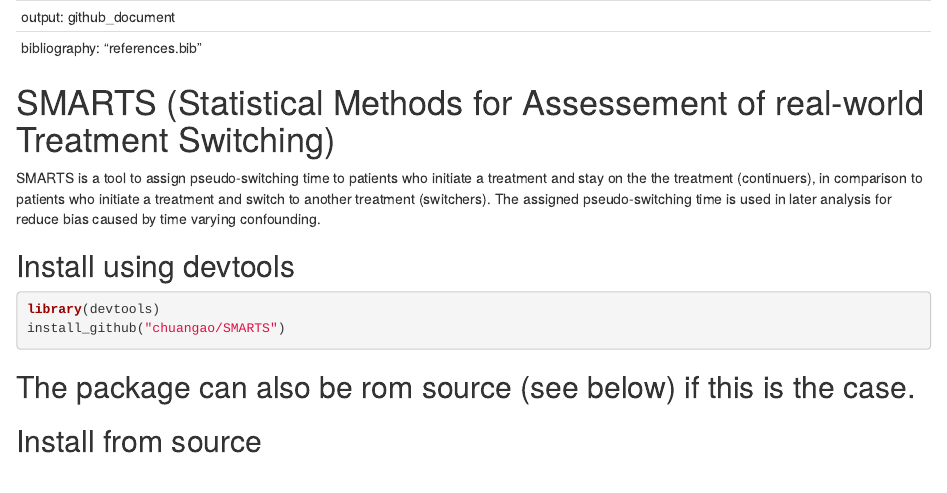
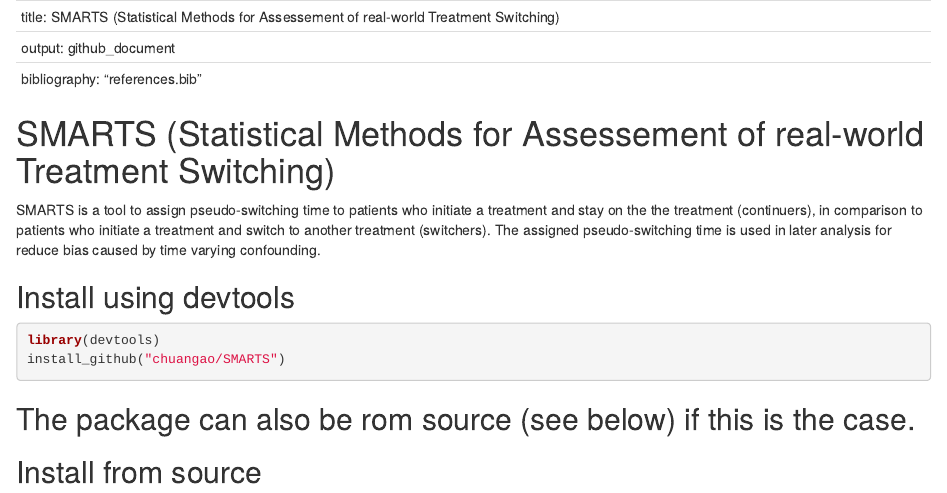
Before and after one commit to chuangao/SMARTS, an R Markdown document (README.Rmd): the page in a window 1100 px wide, from its top. The pictures show the output file README.html that the author committed with the source, opened offline.

Commit message:
test markdown

```diff
--- a/README.Rmd
+++ b/README.Rmd
@@ -1,6 +1,7 @@
---
+---
+title: SMARTS (Statistical Methods for Assessement of real-world Treatment Switching)
 output: github_document
-bibliography: "references.bib"
+#bibliography: "references.bib"
 ---
 
 <!-- README.md is generated from README.Rmd. Please edit that file -->
```
Also changed, not shown: README.html, README.md.
